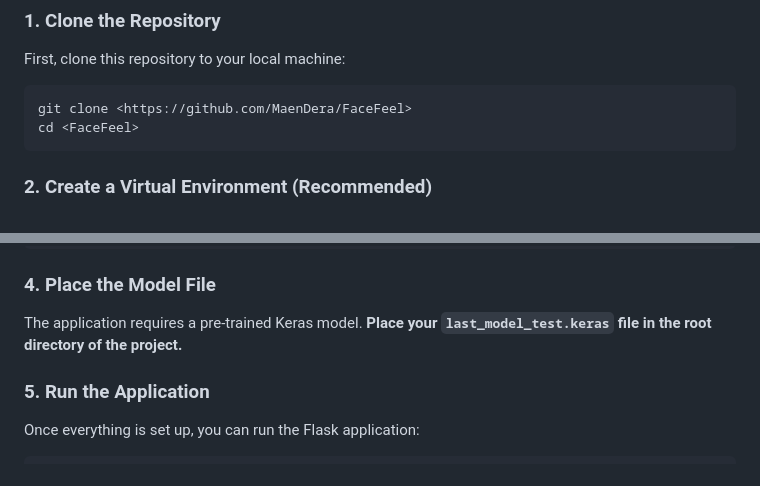
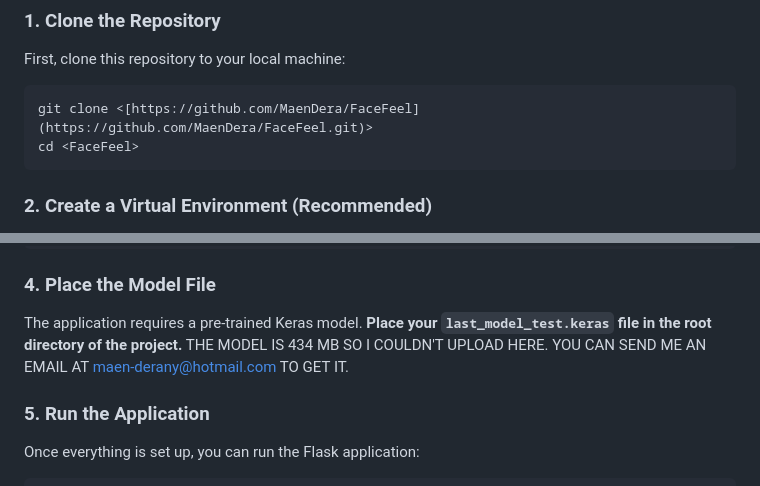
Before and after one commit to MaenDera/FaceFeel, a Markdown page: README.md, 2 parts joined by grey strips. Rendered like a GitHub page.

````diff
--- a/README.md
+++ b/README.md
@@ -34,7 +34,7 @@ Follow these steps to get the application up and running on your local machine.
 First, clone this repository to your local machine:
 
 ```bash
-git clone <https://github.com/MaenDera/FaceFeel>
+git clone <[https://github.com/MaenDera/FaceFeel](https://github.com/MaenDera/FaceFeel.git)>
 cd <FaceFeel>
 ```
 
@@ -62,6 +62,8 @@ pip install -r requirements.txt
 
 The application requires a pre-trained Keras model.
 **Place your `last_model_test.keras` file in the root directory of the project.**
+THE MODEL IS 434 MB SO I COULDN'T UPLOAD HERE. YOU CAN SEND ME AN EMAIL
+AT maen-derany@hotmail.com TO GET IT.
 
 ### 5. Run the Application
 
````
